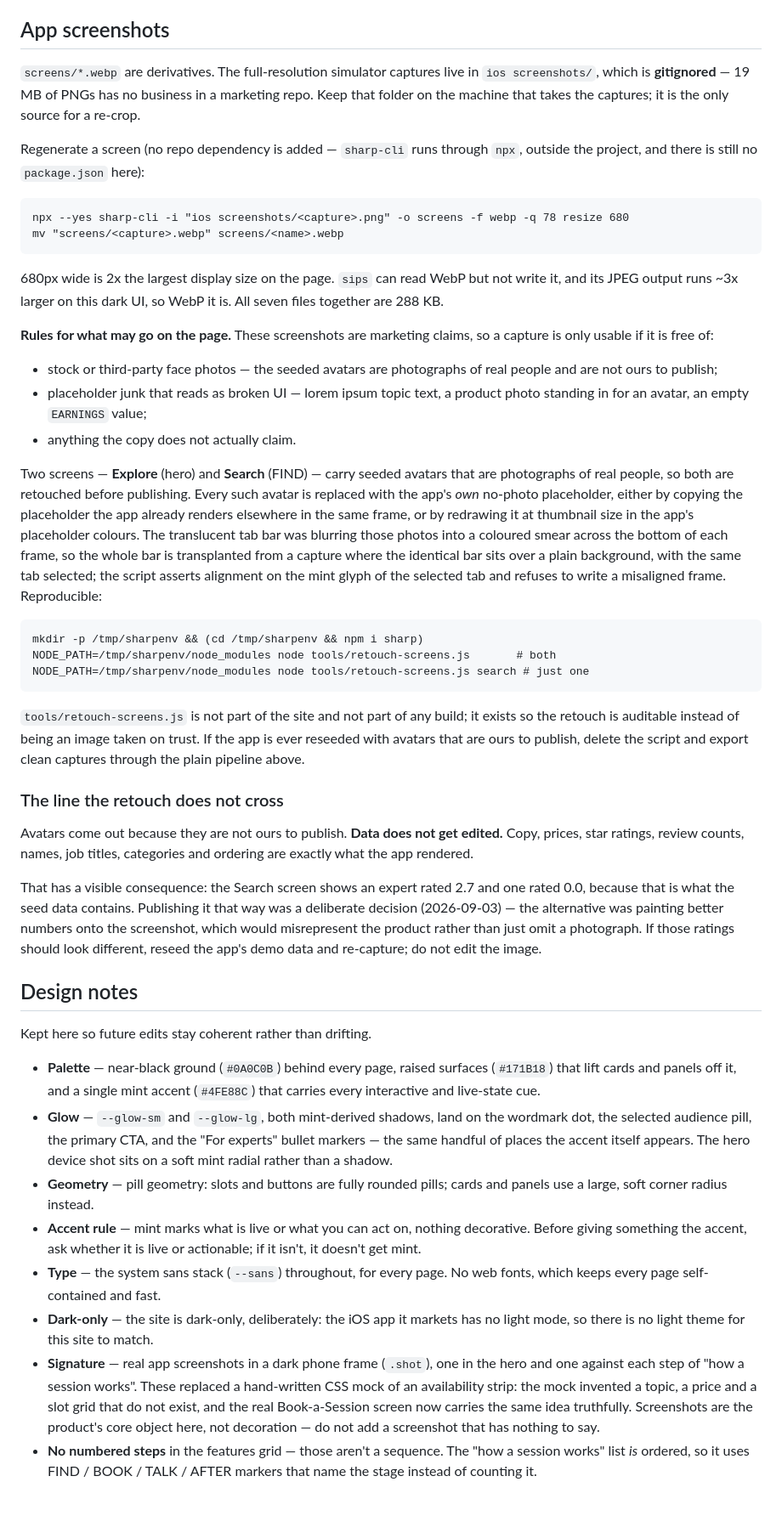
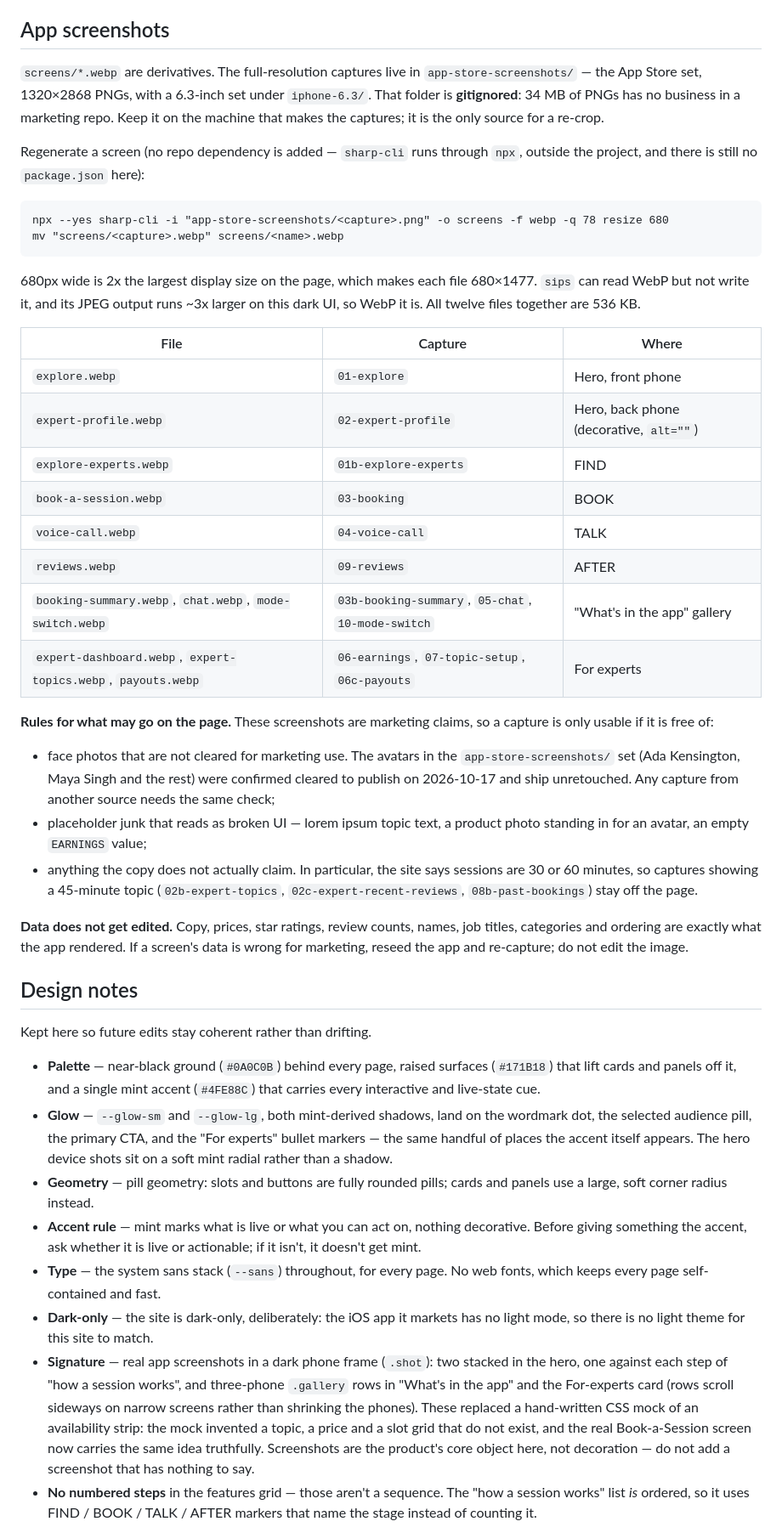
Before and after one commit to mercforhire/ClickMe2026-landing-site, a Markdown page: README.md, the part around one of its changes. Shown at 85% size. GitHub-like rendering; blank space fills up the shorter version.

Commit message:
docs(261017-q06): document the App Store screenshot set
The new captures' avatars are cleared for publishing, so the retouch rule
and tools/retouch-screens.js (removed in the previous commit) are retired.
README maps each screens/ file to its capture and records why the
45-minute captures are excluded.

Co-Authored-By: Claude Opus 5.5 <noreply@anthropic.com>

````diff
--- a/README.md
+++ b/README.md
@@ -293,65 +292,51 @@ together, not alongside a second CTA.
 
 ## App screenshots
 
-`screens/*.webp` are derivatives. The full-resolution simulator captures live in
-`ios screenshots/`, which is **gitignored** — 19 MB of PNGs has no business in a
-marketing repo. Keep that folder on the machine that takes the captures; it is the
-only source for a re-crop.
+`screens/*.webp` are derivatives. The full-resolution captures live in
+`app-store-screenshots/` — the App Store set, 1320×2868 PNGs, with a 6.3-inch set
+under `iphone-6.3/`. That folder is **gitignored**: 34 MB of PNGs has no business
+in a marketing repo. Keep it on the machine that makes the captures; it is the only
+source for a re-crop.
 
 Regenerate a screen (no repo dependency is added — `sharp-cli` runs through `npx`,
 outside the project, and there is still no `package.json` here):
 
 ```
-npx --yes sharp-cli -i "ios screenshots/<capture>.png" -o screens -f webp -q 78 resize 680
+npx --yes sharp-cli -i "app-store-screenshots/<capture>.png" -o screens -f webp -q 78 resize 680
 mv "screens/<capture>.webp" screens/<name>.webp
 ```
 
-680px wide is 2x the largest display size on the page. `sips` can read WebP but not
-write it, and its JPEG output runs ~3x larger on this dark UI, so WebP it is.
-All seven files together are 288 KB.
+680px wide is 2x the largest display size on the page, which makes each file
+680×1477. `sips` can read WebP but not write it, and its JPEG output runs ~3x larger
+on this dark UI, so WebP it is. All twelve files together are 536 KB.
+
+| File | Capture | Where |
+|---|---|---|
+| `explore.webp` | `01-explore` | Hero, front phone |
+| `expert-profile.webp` | `02-expert-profile` | Hero, back phone (decorative, `alt=""`) |
+| `explore-experts.webp` | `01b-explore-experts` | FIND |
+| `book-a-session.webp` | `03-booking` | BOOK |
+| `voice-call.webp` | `04-voice-call` | TALK |
+| `reviews.webp` | `09-reviews` | AFTER |
+| `booking-summary.webp`, `chat.webp`, `mode-switch.webp` | `03b-booking-summary`, `05-chat`, `10-mode-switch` | "What's in the app" gallery |
+| `expert-dashboard.webp`, `expert-topics.webp`, `payouts.webp` | `06-earnings`, `07-topic-setup`, `06c-payouts` | For experts |
 
 **Rules for what may go on the page.** These screenshots are marketing claims, so a
 capture is only usable if it is free of:
 
-- stock or third-party face photos — the seeded avatars are photographs of real
-  people and are not ours to publish;
+- face photos that are not cleared for marketing use. The avatars in the
+  `app-store-screenshots/` set (Ada Kensington, Maya Singh and the rest) were
+  confirmed cleared to publish on 2026-10-17 and ship unretouched. Any capture from
+  another source needs the same check;
 - placeholder junk that reads as broken UI — lorem ipsum topic text, a product photo
   standing in for an avatar, an empty `EARNINGS` value;
-- anything the copy does not actually claim.
+- anything the copy does not actually claim. In particular, the site says sessions
+  are 30 or 60 minutes, so captures showing a 45-minute topic (`02b-expert-topics`,
+  `02c-expert-recent-reviews`, `08b-past-bookings`) stay off the page.
 
-Two screens — **Explore** (hero) and **Search** (FIND) — carry seeded avatars that
-are photographs of real people, so both are retouched before publishing. Every such
-avatar is replaced with the app's *own* no-photo placeholder, either by copying the
-placeholder the app already renders elsewhere in the same frame, or by redrawing it
-at thumbnail size in the app's placeholder colours. The translucent tab bar was
-blurring those photos into a coloured smear across the bottom of each frame, so the
-whole bar is transplanted from a capture where the identical bar sits over a plain
-background, with the same tab selected; the script asserts alignment on the mint
-glyph of the selected tab and refuses to write a misaligned frame. Reproducible:
-
-```
-mkdir -p /tmp/sharpenv && (cd /tmp/sharpenv && npm i sharp)
-NODE_PATH=/tmp/sharpenv/node_modules node tools/retouch-screens.js       # both
-NODE_PATH=/tmp/sharpenv/node_modules node tools/retouch-screens.js search # just one
-```
-
-`tools/retouch-screens.js` is not part of the site and not part of any build; it
-exists so the retouch is auditable instead of being an image taken on trust. If the
-app is ever reseeded with avatars that are ours to publish, delete the script and
-export clean captures through the plain pipeline above.
-
-### The line the retouch does not cross
-
-Avatars come out because they are not ours to publish. **Data does not get edited.**
-Copy, prices, star ratings, review counts, names, job titles, categories and ordering
-are exactly what the app rendered.
-
-That has a visible consequence: the Search screen shows an expert rated 2.7 and one
-rated 0.0, because that is what the seed data contains. Publishing it that way was a
-deliberate decision (2026-09-03) — the alternative was painting better numbers onto
-the screenshot, which would misrepresent the product rather than just omit a
-photograph. If those ratings should look different, reseed the app's demo data and
-re-capture; do not edit the image.
+**Data does not get edited.** Copy, prices, star ratings, review counts, names, job
+titles, categories and ordering are exactly what the app rendered. If a screen's
+data is wrong for marketing, reseed the app and re-capture; do not edit the image.
 
 ## Design notes
 
@@ -363,7 +348,7 @@ Kept here so future edits stay coherent rather than drifting.
 - **Glow** — `--glow-sm` and `--glow-lg`, both mint-derived shadows, land on
   the wordmark dot, the selected audience pill, the primary CTA, and the
   "For experts" bullet markers — the same handful of places the accent itself
-  appears. The hero device shot sits on a soft mint radial rather than a shadow.
+  appears. The hero device shots sit on a soft mint radial rather than a shadow.
 - **Geometry** — pill geometry: slots and buttons are fully rounded pills;
   cards and panels use a large, soft corner radius instead.
 - **Accent rule** — mint marks what is live or what you can act on, nothing
@@ -373,8 +358,10 @@ Kept here so future edits stay coherent rather than drifting.
   web fonts, which keeps every page self-contained and fast.
 - **Dark-only** — the site is dark-only, deliberately: the iOS app it markets
   has no light mode, so there is no light theme for this site to match.
-- **Signature** — real app screenshots in a dark phone frame (`.shot`), one in the
-  hero and one against each step of "how a session works". These replaced a
+- **Signature** — real app screenshots in a dark phone frame (`.shot`): two
+  stacked in the hero, one against each step of "how a session works", and
+  three-phone `.gallery` rows in "What's in the app" and the For-experts card
+  (rows scroll sideways on narrow screens rather than shrinking the phones). These replaced a
   hand-written CSS mock of an availability strip: the mock invented a topic, a
   price and a slot grid that do not exist, and the real Book-a-Session screen
   now carries the same idea truthfully. Screenshots are the product's core
````
Also changed, not shown: other parts of README.md (+0 -1 lines).
